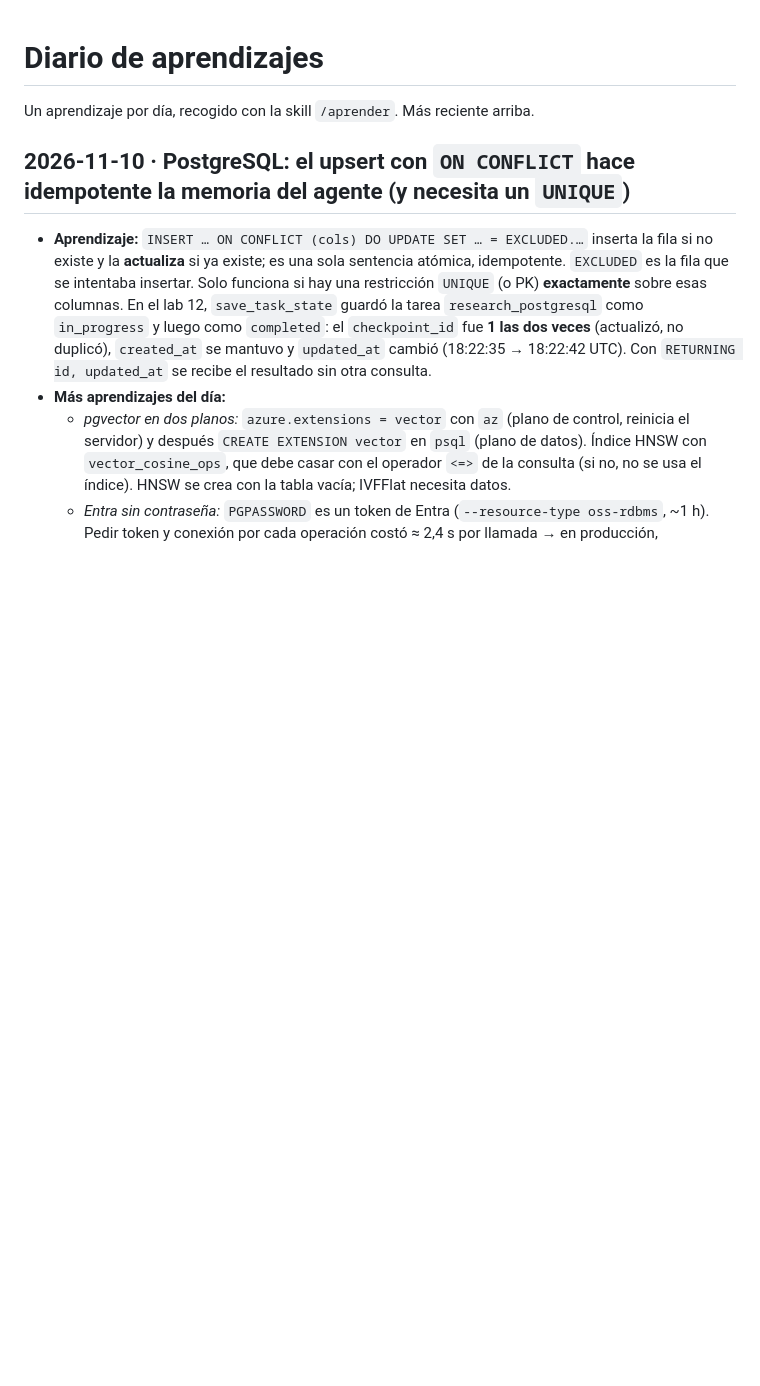
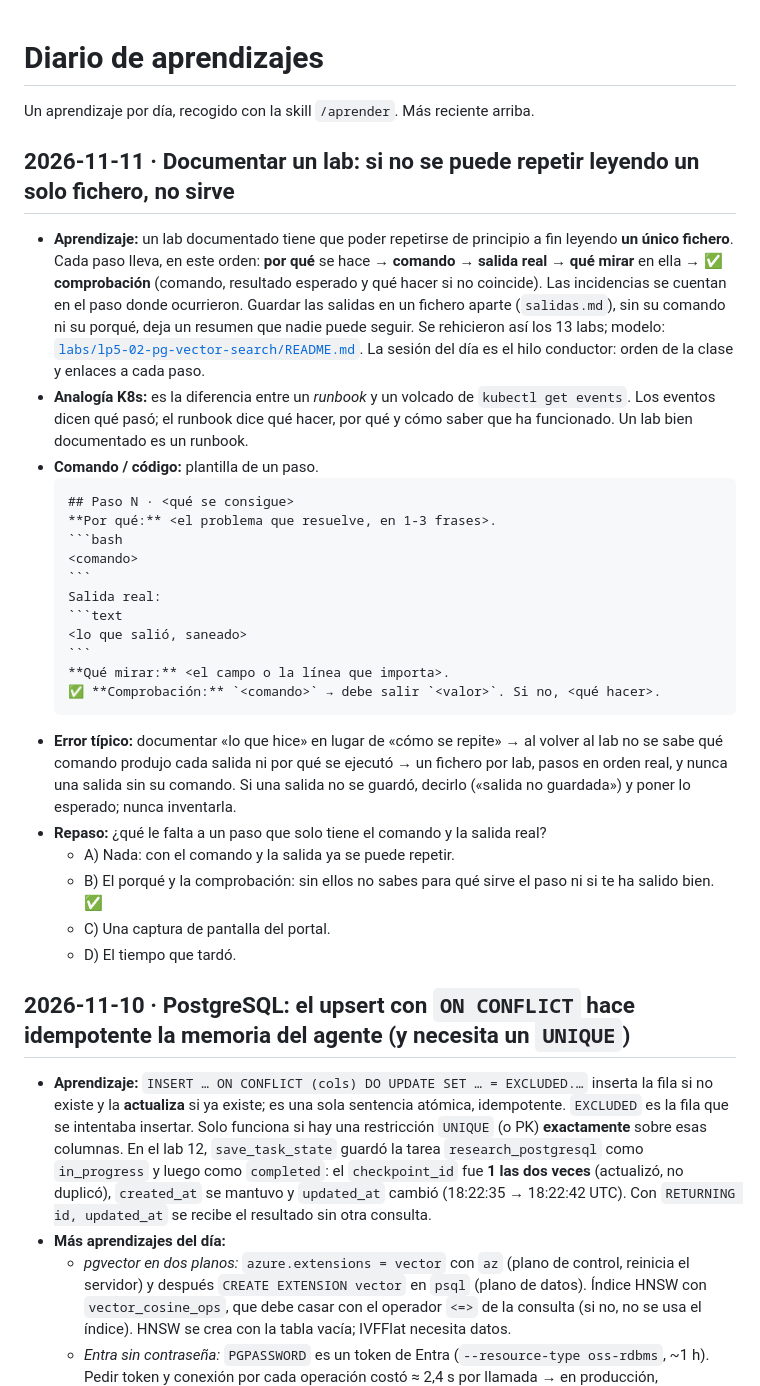
Before and after one commit to th3b1gbr0th3r/AI-200, a Markdown page: docs/aprendizajes.md, the part around the change. GitHub-like rendering; blank space fills up the shorter version.

`````diff
--- a/docs/aprendizajes.md
+++ b/docs/aprendizajes.md
@@ -1,6 +1,30 @@
 # Diario de aprendizajes
 
 Un aprendizaje por día, recogido con la skill `/aprender`. Más reciente arriba.
+
+## 2026-11-11 · Documentar un lab: si no se puede repetir leyendo un solo fichero, no sirve
+- **Aprendizaje:** un lab documentado tiene que poder repetirse de principio a fin leyendo **un único fichero**. Cada paso lleva, en este orden: **por qué** se hace → **comando** → **salida real** → **qué mirar** en ella → **✅ comprobación** (comando, resultado esperado y qué hacer si no coincide). Las incidencias se cuentan en el paso donde ocurrieron. Guardar las salidas en un fichero aparte (`salidas.md`), sin su comando ni su porqué, deja un resumen que nadie puede seguir. Se rehicieron así los 13 labs; modelo: [`labs/lp5-02-pg-vector-search/README.md`](../labs/lp5-02-pg-vector-search/README.md). La sesión del día es el hilo conductor: orden de la clase y enlaces a cada paso.
+- **Analogía K8s:** es la diferencia entre un *runbook* y un volcado de `kubectl get events`. Los eventos dicen qué pasó; el runbook dice qué hacer, por qué y cómo saber que ha funcionado. Un lab bien documentado es un runbook.
+- **Comando / código:** plantilla de un paso.
+  ````markdown
+  ## Paso N · <qué se consigue>
+  **Por qué:** <el problema que resuelve, en 1-3 frases>.
+  ```bash
+  <comando>
+  ```
+  Salida real:
+  ```text
+  <lo que salió, saneado>
+  ```
+  **Qué mirar:** <el campo o la línea que importa>.
+  ✅ **Comprobación:** `<comando>` → debe salir `<valor>`. Si no, <qué hacer>.
+  ````
+- **Error típico:** documentar «lo que hice» en lugar de «cómo se repite» → al volver al lab no se sabe qué comando produjo cada salida ni por qué se ejecutó → un fichero por lab, pasos en orden real, y nunca una salida sin su comando. Si una salida no se guardó, decirlo («salida no guardada») y poner lo esperado; nunca inventarla.
+- **Repaso:** ¿qué le falta a un paso que solo tiene el comando y la salida real?
+  - A) Nada: con el comando y la salida ya se puede repetir.
+  - B) El porqué y la comprobación: sin ellos no sabes para qué sirve el paso ni si te ha salido bien. ✅
+  - C) Una captura de pantalla del portal.
+  - D) El tiempo que tardó.
 
 ## 2026-11-10 · PostgreSQL: el upsert con `ON CONFLICT` hace idempotente la memoria del agente (y necesita un `UNIQUE`)
 - **Aprendizaje:** `INSERT … ON CONFLICT (cols) DO UPDATE SET … = EXCLUDED.…` inserta la fila si no existe y la **actualiza** si ya existe; es una sola sentencia atómica, idempotente. `EXCLUDED` es la fila que se intentaba insertar. Solo funciona si hay una restricción `UNIQUE` (o PK) **exactamente** sobre esas columnas. En el lab 12, `save_task_state` guardó la tarea `research_postgresql` como `in_progress` y luego como `completed`: el `checkpoint_id` fue **1 las dos veces** (actualizó, no duplicó), `created_at` se mantuvo y `updated_at` cambió (18:22:35 → 18:22:42 UTC). Con `RETURNING id, updated_at` se recibe el resultado sin otra consulta.
`````
Also changed, not shown: README.md (+1 -0 lines), sesiones/2026-11-11-repo-hilo-conductor.md (added, +32 -0 lines).
